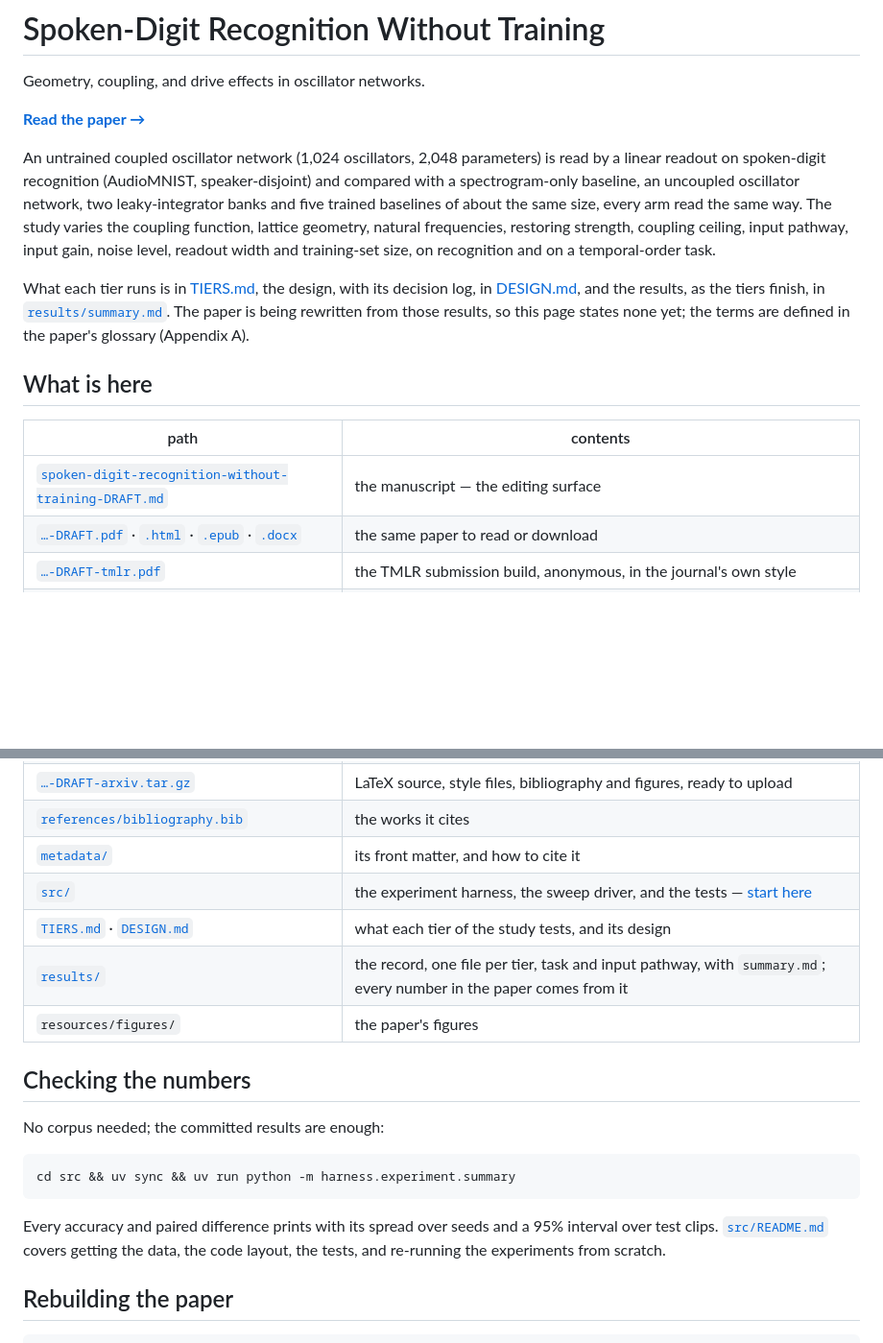
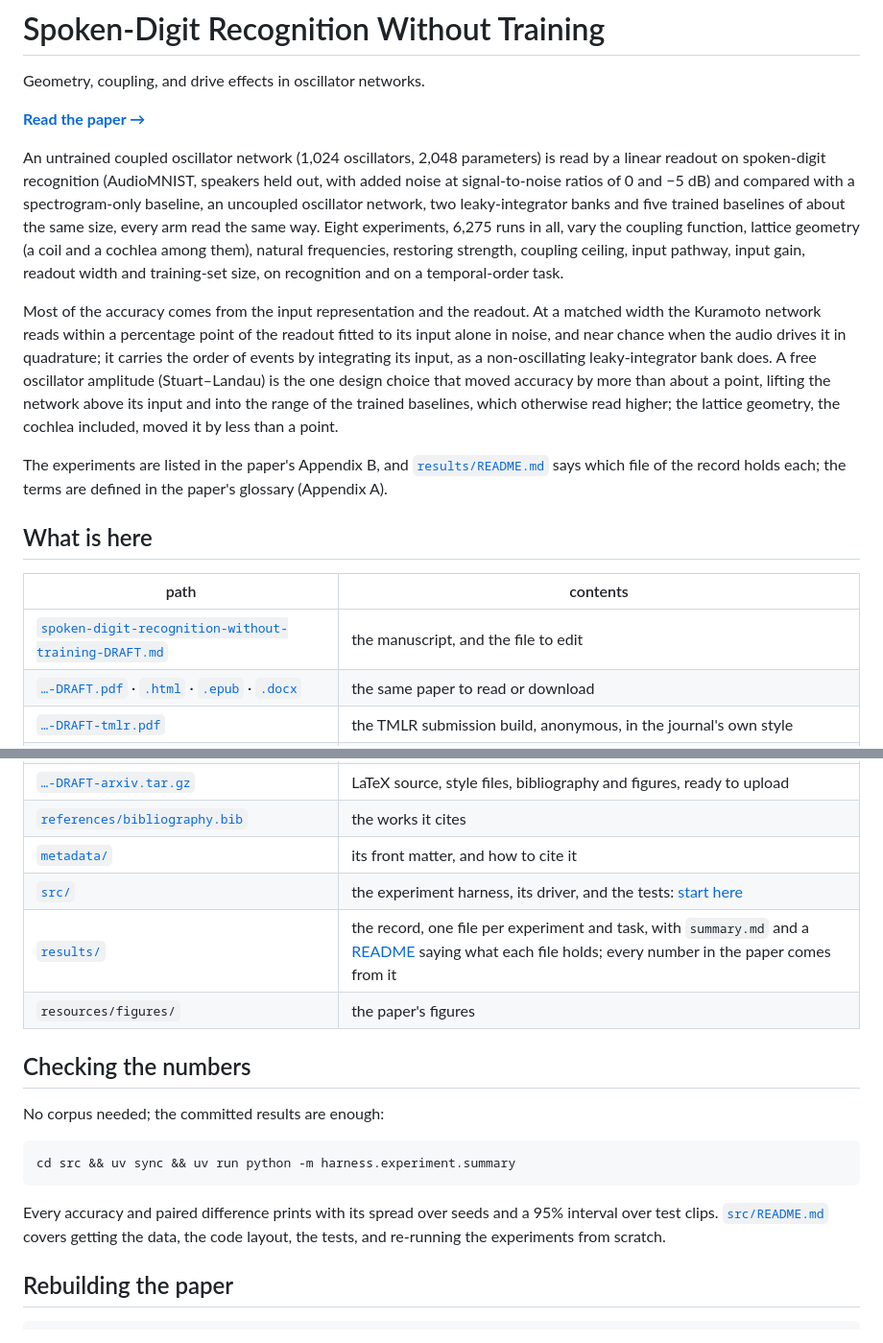
Before and after one commit to ekryski/oscillator-research, a Markdown page: papers/02-untrained-reservoirs/README.md, 2 parts joined by grey strips. Shown at 96% size. Rendered like a GitHub page; blank space fills up the shorter version.

Commit message:
describe paper 02 as it now stands in the repository and paper READMEs

````diff
--- a/papers/02-untrained-reservoirs/README.md
+++ b/papers/02-untrained-reservoirs/README.md
@@ -4,15 +4,17 @@ Geometry, coupling, and drive effects in oscillator networks.
 
 **[Read the paper →](spoken-digit-recognition-without-training-DRAFT.md)**
 
-An untrained coupled oscillator network (1,024 oscillators, 2,048 parameters) is read by a linear readout on spoken-digit recognition (AudioMNIST, speaker-disjoint) and compared with a spectrogram-only baseline, an uncoupled oscillator network, two leaky-integrator banks and five trained baselines of about the same size, every arm read the same way. The study varies the coupling function, lattice geometry, natural frequencies, restoring strength, coupling ceiling, input pathway, input gain, noise level, readout width and training-set size, on recognition and on a temporal-order task.
+An untrained coupled oscillator network (1,024 oscillators, 2,048 parameters) is read by a linear readout on spoken-digit recognition (AudioMNIST, speakers held out, with added noise at signal-to-noise ratios of 0 and −5 dB) and compared with a spectrogram-only baseline, an uncoupled oscillator network, two leaky-integrator banks and five trained baselines of about the same size, every arm read the same way. Eight experiments, 6,275 runs in all, vary the coupling function, lattice geometry (a coil and a cochlea among them), natural frequencies, restoring strength, coupling ceiling, input pathway, input gain, readout width and training-set size, on recognition and on a temporal-order task.
 
-What each tier runs is in [TIERS.md](TIERS.md), the design, with its decision log, in [DESIGN.md](DESIGN.md), and the results, as the tiers finish, in [`results/summary.md`](results/summary.md). The paper is being rewritten from those results, so this page states none yet; the terms are defined in the paper's glossary (Appendix A).
+Most of the accuracy comes from the input representation and the readout. At a matched width the Kuramoto network reads within a percentage point of the readout fitted to its input alone in noise, and near chance when the audio drives it in quadrature; it carries the order of events by integrating its input, as a non-oscillating leaky-integrator bank does. A free oscillator amplitude (Stuart–Landau) is the one design choice that moved accuracy by more than about a point, lifting the network above its input and into the range of the trained baselines, which otherwise read higher; the lattice geometry, the cochlea included, moved it by less than a point.
+
+The experiments are listed in the paper's Appendix B, and [`results/README.md`](results/README.md) says which file of the record holds each; the terms are defined in the paper's glossary (Appendix A).
 
 ## What is here
 
 | path | contents |
 |---|---|
-| [`spoken-digit-recognition-without-training-DRAFT.md`](spoken-digit-recognition-without-training-DRAFT.md) | the manuscript — the editing surface |
+| [`spoken-digit-recognition-without-training-DRAFT.md`](spoken-digit-recognition-without-training-DRAFT.md) | the manuscript, and the file to edit |
 | [`…-DRAFT.pdf`](spoken-digit-recognition-without-training-DRAFT.pdf) · [`.html`](spoken-digit-recognition-without-training-DRAFT.html) · [`.epub`](spoken-digit-recognition-without-training-DRAFT.epub) · [`.docx`](spoken-digit-recognition-without-training-DRAFT.docx) | the same paper to read or download |
 | [`…-DRAFT-tmlr.pdf`](spoken-digit-recognition-without-training-DRAFT-tmlr.pdf) | the TMLR submission build, anonymous, in the journal's own style |
 | [`…-DRAFT-iclr.pdf`](spoken-digit-recognition-without-training-DRAFT-iclr.pdf) | the ICLR 2027 submission build, anonymous and line-numbered, in ICLR's own style |
@@ -21,9 +23,8 @@ What each tier runs is in [TIERS.md](TIERS.md), the design, with its decision lo
 | [`…-DRAFT-arxiv.tar.gz`](spoken-digit-recognition-without-training-DRAFT-arxiv.tar.gz) | LaTeX source, style files, bibliography and figures, ready to upload |
 | [`references/bibliography.bib`](references/bibliography.bib) | the works it cites |
 | [`metadata/`](metadata/) | its front matter, and how to cite it |
-| [`src/`](src/) | the experiment harness, the sweep driver, and the tests — [start here](src/README.md) |
-| [`TIERS.md`](TIERS.md) · [`DESIGN.md`](DESIGN.md) | what each tier of the study tests, and its design |
-| [`results/`](results/) | the record, one file per tier, task and input pathway, with `summary.md`; every number in the paper comes from it |
+| [`src/`](src/) | the experiment harness, its driver, and the tests: [start here](src/README.md) |
+| [`results/`](results/) | the record, one file per experiment and task, with `summary.md` and a [README](results/README.md) saying what each file holds; every number in the paper comes from it |
 | `resources/figures/` | the paper's figures |
 
 ## Checking the numbers
@@ -34,10 +35,7 @@ No corpus needed; the committed results are enough:
 cd src && uv sync && uv run python -m harness.experiment.summary
 ```
 
-Every accuracy and paired difference prints with its spread over seeds and a
-95% interval over test clips.
-[`src/README.md`](src/README.md) covers getting the data, the code layout, the
-tests, and re-running the experiments from scratch.
+Every accuracy and paired difference prints with its spread over seeds and a 95% interval over test clips. [`src/README.md`](src/README.md) covers getting the data, the code layout, the tests, and re-running the experiments from scratch.
 
 ## Rebuilding the paper
 
````
Also changed, not shown: README.md (+4 -4 lines).
